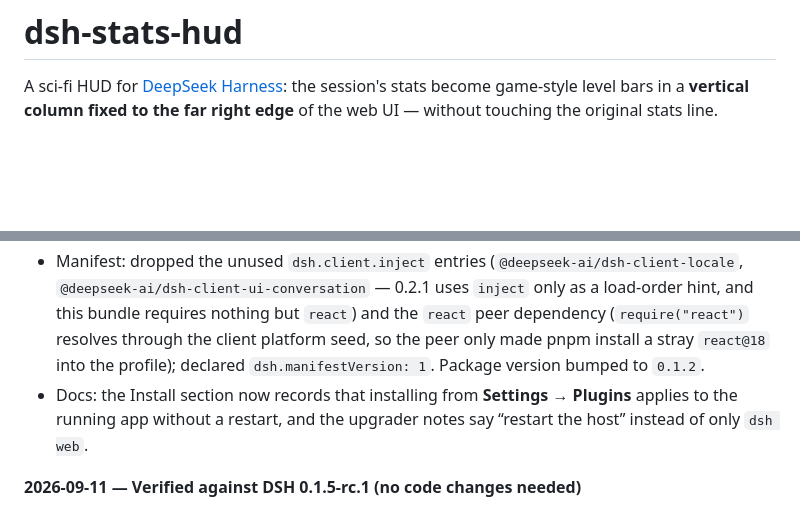
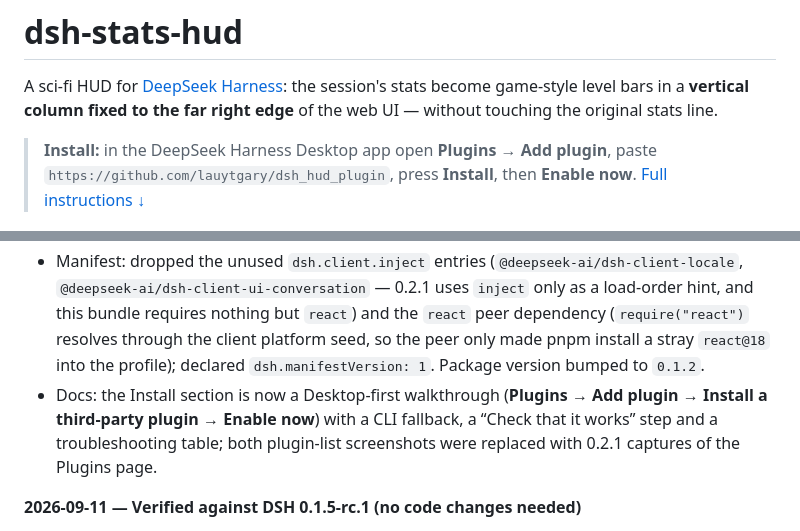
Before and after one commit to lauytgary/dsh_hud_plugin, a Markdown page: README.md, 2 parts joined by grey strips. GitHub-like rendering; blank space fills up the shorter version.

```diff
--- a/README.md
+++ b/README.md
@@ -10,6 +10,8 @@
 
 A sci-fi HUD for [DeepSeek Harness](https://github.com/deepseek-ai/deepseek-harness): the session's stats become game-style level bars in a **vertical column fixed to the far right edge** of the web UI — without touching the original stats line.
 
+> **Install:** in the DeepSeek Harness Desktop app open **Plugins → Add plugin**, paste `https://github.com/lauytgary/dsh_hud_plugin`, press **Install**, then **Enable now**. [Full instructions ↓](#install)
+
 ![screenshot](docs/screenshot.png)
 
 ## Changelog
@@ -21,7 +23,7 @@ A sci-fi HUD for [DeepSeek Harness](https://github.com/deepseek-ai/deepseek-harn
 - Formatters re-synced with the 0.2.1 stock helpers: `tok/s` rounds to an integer from 10 up (was 100), and the cache-hit percentage keeps one decimal for a near-full hit instead of rounding up to `100%`.
 - Added the missing `.gsh-sub` rule, so the THROUGHPUT unit (`tok/s`) finally has its own small muted style.
 - Manifest: dropped the unused `dsh.client.inject` entries (`@deepseek-ai/dsh-client-locale`, `@deepseek-ai/dsh-client-ui-conversation` — 0.2.1 uses `inject` only as a load-order hint, and this bundle requires nothing but `react`) and the `react` peer dependency (`require("react")` resolves through the client platform seed, so the peer only made pnpm install a stray `react@18` into the profile); declared `dsh.manifestVersion: 1`. Package version bumped to `0.1.2`.
-- Docs: the Install section now records that installing from **Settings → Plugins** applies to the running app without a restart, and the upgrader notes say “restart the host” instead of only `dsh web`.
+- Docs: the Install section is now a Desktop-first walkthrough (**Plugins → Add plugin → Install a third-party plugin → Enable now**) with a CLI fallback, a “Check that it works” step and a troubleshooting table; both plugin-list screenshots were replaced with 0.2.1 captures of the Plugins page.
 
 **2026-09-11 — Verified against DSH 0.1.5-rc.1 (no code changes needed)**
 
```
Also changed, not shown: other parts of README.md (+36 -7 lines), README-CN.md (+39 -8 lines), docs/README.md (+3 -2 lines), docs/plugin_chi.png, docs/plugin_eng.png.
